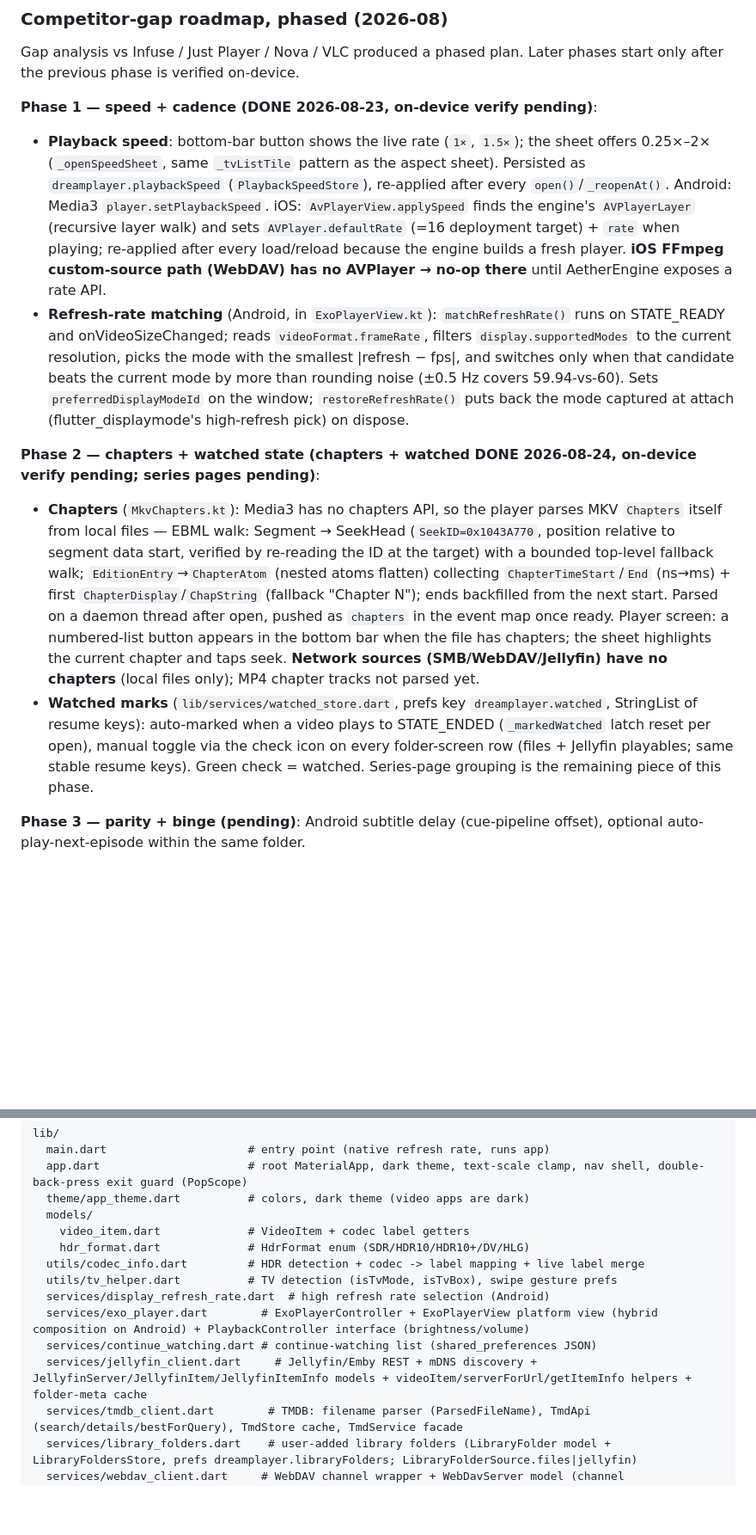
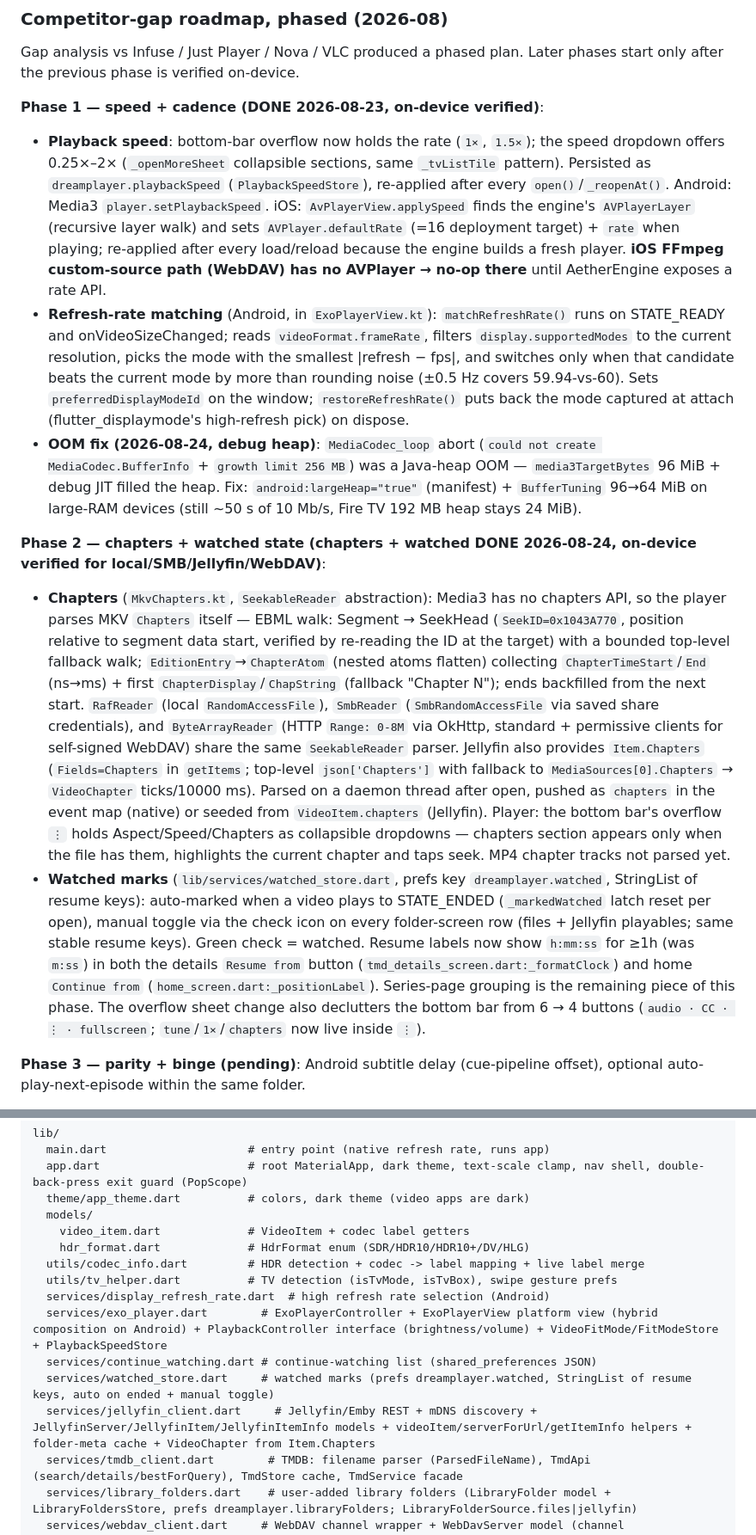
Before and after one commit to devxvoid/DreamPlayer, a Markdown page: AGENTS.md, 2 parts joined by grey strips. Shown at 86% size. Rendered like a GitHub page; blank space fills up the shorter version.

Commit message:
docs: update AGENTS.md for chapters (SMB/HTTP/Jellyfin), overflow dropdown, watched, OOM fix

```diff
--- a/AGENTS.md
+++ b/AGENTS.md
@@ -497,10 +497,10 @@ Run DreamPlayer on an Android TV box/panel as a real 10-foot app. **Status: Phas
 Gap analysis vs Infuse / Just Player / Nova / VLC produced a phased plan. Later
 phases start only after the previous phase is verified on-device.
 
-**Phase 1 — speed + cadence (DONE 2026-08-23, on-device verify pending)**:
-- **Playback speed**: bottom-bar button shows the live rate (`1×`, `1.5×`); the
-  sheet offers 0.25×–2× (`_openSpeedSheet`, same `_tvListTile` pattern as the
-  aspect sheet). Persisted as `dreamplayer.playbackSpeed`
+**Phase 1 — speed + cadence (DONE 2026-08-23, on-device verified)**:
+- **Playback speed**: bottom-bar overflow now holds the rate (`1×`, `1.5×`);
+  the speed dropdown offers 0.25×–2× (`_openMoreSheet` collapsible sections,
+  same `_tvListTile` pattern). Persisted as `dreamplayer.playbackSpeed`
   (`PlaybackSpeedStore`), re-applied after every `open()`/`_reopenAt()`.
   Android: Media3 `player.setPlaybackSpeed`. iOS: `AvPlayerView.applySpeed`
   finds the engine's `AVPlayerLayer` (recursive layer walk) and sets
@@ -516,27 +516,43 @@ phases start only after the previous phase is verified on-device.
   (±0.5 Hz covers 59.94-vs-60). Sets `preferredDisplayModeId` on the window;
   `restoreRefreshRate()` puts back the mode captured at attach (flutter_displaymode's
   high-refresh pick) on dispose.
+- **OOM fix (2026-08-24, debug heap)**: `MediaCodec_loop` abort
+  (`could not create MediaCodec.BufferInfo` + `growth limit 256 MB`) was a
+  Java-heap OOM — `media3TargetBytes` 96 MiB + debug JIT filled the heap.
+  Fix: `android:largeHeap="true"` (manifest) + `BufferTuning` 96→64 MiB on
+  large-RAM devices (still ~50 s of 10 Mb/s, Fire TV 192 MB heap stays 24 MiB).
 
 **Phase 2 — chapters + watched state (chapters + watched DONE 2026-08-24, on-device
-verify pending; series pages pending)**:
-- **Chapters** (`MkvChapters.kt`): Media3 has no chapters API, so the player
-  parses MKV `Chapters` itself from local files — EBML walk: Segment →
+verified for local/SMB/Jellyfin/WebDAV)**:
+- **Chapters** (`MkvChapters.kt`, `SeekableReader` abstraction): Media3 has no
+  chapters API, so the player parses MKV `Chapters` itself — EBML walk: Segment →
   SeekHead (`SeekID=0x1043A770`, position relative to segment data start,
   verified by re-reading the ID at the target) with a bounded top-level
   fallback walk; `EditionEntry`→`ChapterAtom` (nested atoms flatten) collecting
   `ChapterTimeStart`/`End` (ns→ms) + first `ChapterDisplay`/`ChapString`
-  (fallback "Chapter N"); ends backfilled from the next start. Parsed on a
-  daemon thread after open, pushed as `chapters` in the event map once ready.
-  Player screen: a numbered-list button appears in the bottom bar when the file
-  has chapters; the sheet highlights the current chapter and taps seek.
-  **Network sources (SMB/WebDAV/Jellyfin) have no chapters** (local files
-  only); MP4 chapter tracks not parsed yet.
+  (fallback "Chapter N"); ends backfilled from the next start. `RafReader`
+  (local `RandomAccessFile`), `SmbReader` (`SmbRandomAccessFile` via saved share
+  credentials), and `ByteArrayReader` (HTTP `Range: 0-8M` via OkHttp, standard +
+  permissive clients for self-signed WebDAV) share the same `SeekableReader`
+  parser. Jellyfin also provides `Item.Chapters` (`Fields=Chapters` in
+  `getItems`; top-level `json['Chapters']` with fallback to
+  `MediaSources[0].Chapters` → `VideoChapter` ticks/10000 ms). Parsed on a
+  daemon thread after open, pushed as `chapters` in the event map (native) or
+  seeded from `VideoItem.chapters` (Jellyfin). Player: the bottom bar's overflow
+  `⋮` holds Aspect/Speed/Chapters as collapsible dropdowns — chapters section
+  appears only when the file has them, highlights the current chapter and taps
+  seek. MP4 chapter tracks not parsed yet.
 - **Watched marks** (`lib/services/watched_store.dart`, prefs key
   `dreamplayer.watched`, StringList of resume keys): auto-marked when a video
   plays to STATE_ENDED (`_markedWatched` latch reset per open), manual toggle
   via the check icon on every folder-screen row (files + Jellyfin playables;
-  same stable resume keys). Green check = watched. Series-page grouping is the
-  remaining piece of this phase.
+  same stable resume keys). Green check = watched. Resume labels now show
+  `h:mm:ss` for ≥1h (was `m:ss`) in both the details `Resume from` button
+  (`tmd_details_screen.dart:_formatClock`) and home `Continue from`
+  (`home_screen.dart:_positionLabel`). Series-page grouping is the remaining
+  piece of this phase. The overflow sheet change also declutters the bottom bar
+  from 6 → 4 buttons (`audio · CC · ⋮ · fullscreen`; `tune`/`1×`/`chapters`
+  now live inside `⋮`).
 
 **Phase 3 — parity + binge (pending)**: Android subtitle delay (cue-pipeline
 offset), optional auto-play-next-episode within the same folder.
@@ -608,9 +624,10 @@ lib/
   utils/codec_info.dart         # HDR detection + codec -> label mapping + live label merge
   utils/tv_helper.dart          # TV detection (isTvMode, isTvBox), swipe gesture prefs
   services/display_refresh_rate.dart  # high refresh rate selection (Android)
-  services/exo_player.dart        # ExoPlayerController + ExoPlayerView platform view (hybrid composition on Android) + PlaybackController interface (brightness/volume)
+  services/exo_player.dart        # ExoPlayerController + ExoPlayerView platform view (hybrid composition on Android) + PlaybackController interface (brightness/volume) + VideoFitMode/FitModeStore + PlaybackSpeedStore
   services/continue_watching.dart # continue-watching list (shared_preferences JSON)
-  services/jellyfin_client.dart     # Jellyfin/Emby REST + mDNS discovery + JellyfinServer/JellyfinItem/JellyfinItemInfo models + videoItem/serverForUrl/getItemInfo helpers + folder-meta cache
+  services/watched_store.dart     # watched marks (prefs dreamplayer.watched, StringList of resume keys, auto on ended + manual toggle)
+  services/jellyfin_client.dart     # Jellyfin/Emby REST + mDNS discovery + JellyfinServer/JellyfinItem/JellyfinItemInfo models + videoItem/serverForUrl/getItemInfo helpers + folder-meta cache + VideoChapter from Item.Chapters
   services/tmdb_client.dart        # TMDB: filename parser (ParsedFileName), TmdApi (search/details/bestForQuery), TmdStore cache, TmdService facade
   services/library_folders.dart    # user-added library folders (LibraryFolder model + LibraryFoldersStore, prefs dreamplayer.libraryFolders; LibraryFolderSource.files|jellyfin)
   services/webdav_client.dart     # WebDAV channel wrapper + WebDavServer model (channel dreamplayer/webdav)
```
